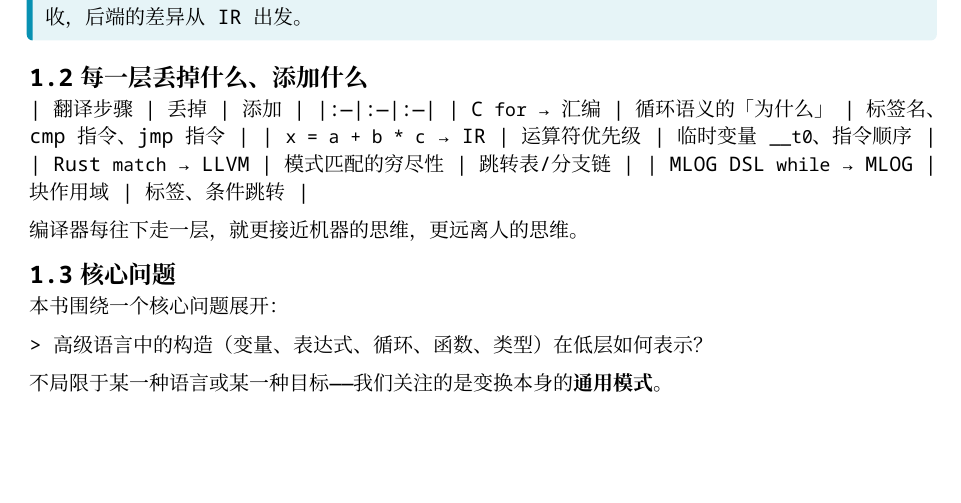
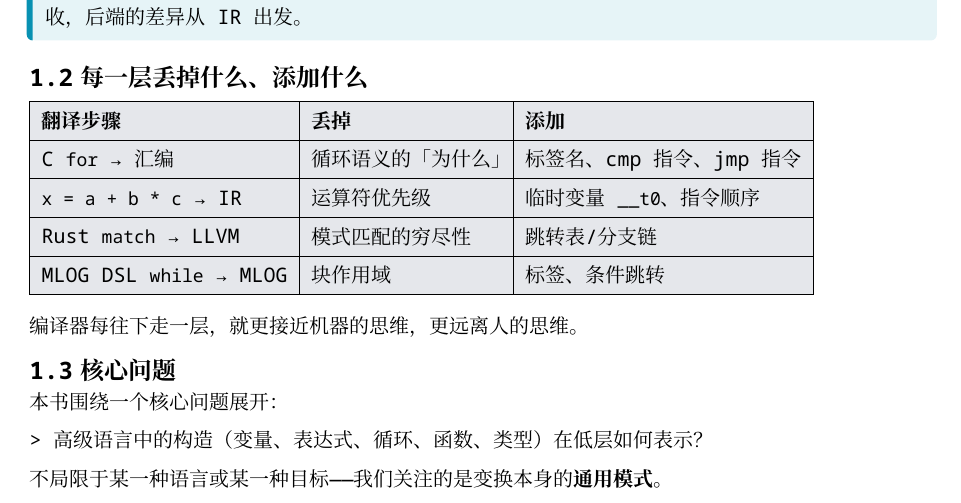
Before and after one commit to funny233-github/rust-compile-trilogy, a Typst document (compilation-theory/main.typ, which reads compilation-theory/chapters/00-prologue.typ, compilation-theory/chapters/01-cpu-view.typ, compilation-theory/chapters/02-c-expr.typ): part of page 4 of 38 before the commit and part of page 4 of 40 after it, cut so that both start at the same text, the shorter picture padded with empty space. Compiled offline with Typst 0.15.

Commit message:
fix: 将 markdown 表格和代码块列表转换为 Typst 原生语法
- 将 14 个 markdown 管道表格(|)转换为 #table() 函数
- 将 2 个误放在代码块中的有序列表转为 Typst 列表
- 修复列表与后续内容间缺少空行的问题

````diff
--- a/compilation-theory/chapters/00-prologue.typ
+++ b/compilation-theory/chapters/00-prologue.typ
@@ -36,12 +36,17 @@
 
 == 每一层丢掉什么、添加什么
 
-| 翻译步骤 | 丢掉 | 添加 |
-|:---|:---|:---|
-| C `for` → 汇编 | 循环语义的「为什么」 | 标签名、cmp 指令、jmp 指令 |
-| `x = a + b * c` → IR | 运算符优先级 | 临时变量 `__t0`、指令顺序 |
-| Rust `match` → LLVM | 模式匹配的穷尽性 | 跳转表/分支链 |
-| MLOG DSL `while` → MLOG | 块作用域 | 标签、条件跳转 |
+#table(
+  columns: (auto, auto, auto),
+  fill: (rgb("#e5e7eb"),),
+  inset: 6pt,
+  stroke: 0.5pt,
+  [*翻译步骤*], [*丢掉*], [*添加*],
+  [C `for` → 汇编], [循环语义的「为什么」], [标签名、cmp 指令、jmp 指令],
+  [`x = a + b * c` → IR], [运算符优先级], [临时变量 `__t0`、指令顺序],
+  [Rust `match` → LLVM], [模式匹配的穷尽性], [跳转表/分支链],
+  [MLOG DSL `while` → MLOG], [块作用域], [标签、条件跳转],
+)
 
 编译器每往下走一层，就更接近机器的思维，更远离人的思维。
 
--- a/compilation-theory/chapters/01-cpu-view.typ
+++ b/compilation-theory/chapters/01-cpu-view.typ
@@ -98,15 +103,20 @@ ret                 ; pop rip（返回到调用者）
 
 在汇编层面不存在的东西——编译器必须自己实现：
 
-| 高层概念 | 汇编现实 |
-|:---|:---|
-| 变量名 | 寄存器编号或栈偏移 |
-| 类型 | 不同宽度的指令 |
-| 作用域 | 不存在——只有地址 |
-| 控制流结构 | cmp + jmp 组合 |
-| 函数 | call + ret + 传参约定 |
-| 数组 | 基址 + 偏移 × 元素大小 |
-| 对象/struct | 基址 + 字段偏移 |
+#table(
+  columns: (auto, auto),
+  fill: (rgb("#e5e7eb"),),
+  inset: 6pt,
+  stroke: 0.5pt,
+  [*高层概念*], [*汇编现实*],
+  [变量名], [寄存器编号或栈偏移],
+  [类型], [不同宽度的指令],
+  [作用域], [不存在——只有地址],
+  [控制流结构], [cmp + jmp 组合],
+  [函数], [call + ret + 传参约定],
+  [数组], [基址 + 偏移 × 元素大小],
+  [对象/struct], [基址 + 字段偏移],
+)
 
 #intuition[
   *CPU 是一个极其简单的机器。*
--- a/compilation-theory/chapters/02-c-expr.typ
+++ b/compilation-theory/chapters/02-c-expr.typ
@@ -160,12 +160,10 @@ mov dword [rbp-4], 20     ; p.y = 20  (offset +4)
 
 无论目标是 x86 还是 MLOG：
 
-```
-1. 把嵌套表达式树拍平为三地址码序列
-2. 每个操作数可以是：立即数、虚拟寄存器、内存位置
-3. 为每个子表达式结果分配临时存储（寄存器或临时变量）
-4. 按依赖顺序排列指令
-```
++ 把嵌套表达式树拍平为三地址码序列
++ 每个操作数可以是：立即数、虚拟寄存器、内存位置
++ 为每个子表达式结果分配临时存储（寄存器或临时变量）
++ 按依赖顺序排列指令
 
 在 x86 编译器中，步骤 3-4 还需要寄存器分配（第五章）。在 MLOG 编译器中不需要——MLOG 变量无限制。
 
--- a/compilation-theory/chapters/04-c-func.typ
+++ b/compilation-theory/chapters/04-c-func.typ
@@ -162,13 +167,18 @@ tail_sum:
 
 == 和 MLOG 的对比
 
-| 特性 | x86 函数 | MLOG |
-|:---|:---|:---|
-| 调用机制 | call / ret + 栈 | *不支持* |
-| 参数传递 | 寄存器 + 栈 | N/A |
-| 局部变量 | 栈帧 | 全局变量（唯一名称化） |
-| 递归 | 自动（栈） | 不可能 |
-| 编译策略 | 复杂的栈帧管理 | 内联展开所有逻辑 |
+#table(
+  columns: (auto, auto, auto),
+  fill: (rgb("#e5e7eb"),),
+  inset: 6pt,
+  stroke: 0.5pt,
+  [*特性*], [*x86 函数*], [*MLOG*],
+  [调用机制], [call / ret + 栈], [*不支持*],
+  [参数传递], [寄存器 + 栈], [N/A],
+  [局部变量], [栈帧], [全局变量（唯一名称化）],
+  [递归], [自动（栈）], [不可能],
+  [编译策略], [复杂的栈帧管理], [内联展开所有逻辑],
+)
 
 MLOG 没有调用栈——这不是 bug，是设计约束。我们的 MLOG 编译器通过内联展开模拟"函数"——把所有逻辑铺平成一条指令流。
 
--- a/compilation-theory/chapters/05-regalloc.typ
+++ b/compilation-theory/chapters/05-regalloc.typ
@@ -95,11 +95,9 @@ r3 独立     (r3 和其他都不重叠)
 
 更简单的启发式方法——按指令顺序扫描，维护一个活跃列表：
 
-```
-1. 遇到新的虚拟寄存器 → 分配一个空闲物理寄存器
-2. 如果物理寄存器用完 → 选择活跃范围最远的溢出
-3. 虚拟寄存器死亡 → 释放物理寄存器
-```
++ 遇到新的虚拟寄存器 → 分配一个空闲物理寄存器
++ 如果物理寄存器用完 → 选择活跃范围最远的溢出
++ 虚拟寄存器死亡 → 释放物理寄存器
 
 线性扫描比图着色快得多（O(n) vs NP），生成的代码稍差（约 5-10% 性能损失），但在 JIT 编译器（如 V8）中广泛使用。
 
--- a/compilation-theory/chapters/06-tac.typ
+++ b/compilation-theory/chapters/06-tac.typ
@@ -25,13 +25,18 @@
 
 四种基本指令类型：
 
-| 类型 | 形式 | 示例 |
-|:---|:---|:---|
-| 二元运算 | `x = y op z` | `t1 = a + b` |
-| 一元运算 | `x = op y` | `t2 = -t1` |
-| 复制 | `x = y` | `t3 = b` |
-| 条件跳转 | `if x op y goto L` | `if t1 < 10 goto loop` |
-| 无条件跳转 | `goto L` | `goto end` |
+#table(
+  columns: (auto, auto, auto),
+  fill: (rgb("#e5e7eb"),),
+  inset: 6pt,
+  stroke: 0.5pt,
+  [*类型*], [*形式*], [*示例*],
+  [二元运算], [`x = y op z`], [`t1 = a + b`],
+  [一元运算], [`x = op y`], [`t2 = -t1`],
+  [复制], [`x = y`], [`t3 = b`],
+  [条件跳转], [`if x op y goto L`], [`if t1 < 10 goto loop`],
+  [无条件跳转], [`goto L`], [`goto end`],
+)
 
 这恰好是 MLOG 的 `op` + `set` + `jump` 指令族——MLOG 天然就是三地址码。
 
@@ -113,11 +118,16 @@ LLVM IR 就是 SSA 形式的三地址码。
 
 == MLOG 和 x86 在三地址码下的统一
 
-| | x86 | MLOG |
-|:---|:---|:---|
-| 二元运算 | `add rax, rbx`（二地址） | `op add result a b`（三地址） |
-| 赋值 | `mov rax, 5` | `set result 5` |
-| 条件跳转 | `cmp a, b; je label`（两步） | `jump label equal a b`（一步） |
+#table(
+  columns: (auto, auto, auto),
+  fill: (rgb("#e5e7eb"),),
+  inset: 6pt,
+  stroke: 0.5pt,
+  [], [*x86*], [*MLOG*],
+  [二元运算], [`add rax, rbx`（二地址）], [`op add result a b`（三地址）],
+  [赋值], [`mov rax, 5`], [`set result 5`],
+  [条件跳转], [`cmp a, b; je label`（两步）], [`jump label equal a b`（一步）],
+)
 
 从三地址码视角看，x86 的二地址指令只是语法差异——每条 x86 指令可以规范化为三地址形式。MLOG 本身就是三地址码。
 
--- a/compilation-theory/chapters/07-c-to-rust.typ
+++ b/compilation-theory/chapters/07-c-to-rust.typ
@@ -8,14 +8,19 @@
 
 == C 编译器已经解决的问题
 
-| 问题 | C 的方式 | Rust 也继承 |
-|:---|:---|:---|
-| 表达式分解 | 三地址码 | 相同 |
-| 控制流翻译 | cmp + jmp | 相同 |
-| 函数调用 | 调用约定 + 栈帧 | 相同 |
-| 类型擦除 | 编译后消失 | 相同 |
-| 结构体布局 | 字段偏移计算 | 相同 |
-| 寄存器分配 | 图着色 | 相同 |
+#table(
+  columns: (auto, auto, auto),
+  fill: (rgb("#e5e7eb"),),
+  inset: 6pt,
+  stroke: 0.5pt,
+  [*问题*], [*C 的方式*], [*Rust 也继承*],
+  [表达式分解], [三地址码], [相同],
+  [控制流翻译], [cmp + jmp], [相同],
+  [函数调用], [调用约定 + 栈帧], [相同],
+  [类型擦除], [编译后消失], [相同],
+  [结构体布局], [字段偏移计算], [相同],
+  [寄存器分配], [图着色], [相同],
+)
 
 Rust 的编译器后端（LLVM）和 C/C++ 共享——生成的机器码在结构上和 C 编译器生成的没有本质区别。
 
--- a/compilation-theory/chapters/08-rust-specific.typ
+++ b/compilation-theory/chapters/08-rust-specific.typ
@@ -166,19 +166,24 @@ impl Future for FetchFuture {
 
 == 所有 Rust 构造的汇编归宿
 
-| Rust 构造 | 汇编表示 |
-|:---|:---|
-| `enum` | tag + union |
-| `match` | cmp + jmp / 跳转表 |
-| `Option<T>` | niche 优化后可能是 null |
-| 闭包（无捕获） | 函数指针 |
-| 闭包（捕获） | struct + 函数调用 |
-| trait object | fat pointer + vtable |
-| `async fn` | 状态机 enum |
-| `.await` | 状态机的 poll 方法 |
-| `Box<T>` | 指针（和 C `malloc` 一样） |
-| `&T` | 指针 |
-| `Vec<T>` | ptr + len + cap（3 个字段） |
+#table(
+  columns: (auto, auto),
+  fill: (rgb("#e5e7eb"),),
+  inset: 6pt,
+  stroke: 0.5pt,
+  [*Rust 构造*], [*汇编表示*],
+  [`enum`], [tag + union],
+  [`match`], [cmp + jmp / 跳转表],
+  [`Option<T>`], [niche 优化后可能是 null],
+  [闭包（无捕获）], [函数指针],
+  [闭包（捕获）], [struct + 函数调用],
+  [trait object], [fat pointer + vtable],
+  [`async fn`], [状态机 enum],
+  [`.await`], [状态机的 poll 方法],
+  [`Box<T>`], [指针（和 C `malloc` 一样）],
+  [`&T`], [指针],
+  [`Vec<T>`], [ptr + len + cap（3 个字段）],
+)
 
 所有高级抽象最终都变成：mov、add、cmp、jmp、call、ret。
 
--- a/compilation-theory/chapters/10-back-to-mlog.typ
+++ b/compilation-theory/chapters/10-back-to-mlog.typ
@@ -8,14 +8,19 @@
 
 把两者放在同一张表里对照：
 
-| 阶段 | x86 编译器 | MLOG 编译器 |
-|:---|:---|:---|
-| 解析 | C 语法 → AST | DSL 语法 → AST |
-| 中间表示 | AST → GIMPLE/LLVM IR | AST → 三地址码 IR |
-| 表达式 | 树 → 三地址码 + 寄存器分配 | 树 → 三地址码（不需寄存器分配） |
-| 控制流 | if/while/for → cmp+jmp | if/while/loop → jump |
-| 函数 | 调用约定 + 栈帧 | 不支持（必须内联展开） |
-| 变量 | 虚拟寄存器 → 物理寄存器 + 溢出 | 全局变量（唯一名称化） |
+#table(
+  columns: (auto, auto, auto),
+  fill: (rgb("#e5e7eb"),),
+  inset: 6pt,
+  stroke: 0.5pt,
+  [*阶段*], [*x86 编译器*], [*MLOG 编译器*],
+  [解析], [C 语法 → AST], [DSL 语法 → AST],
+  [中间表示], [AST → GIMPLE/LLVM IR], [AST → 三地址码 IR],
+  [表达式], [树 → 三地址码 + 寄存器分配], [树 → 三地址码（不需寄存器分配）],
+  [控制流], [if/while/for → cmp+jmp], [if/while/loop → jump],
+  [函数], [调用约定 + 栈帧], [不支持（必须内联展开）],
+  [变量], [虚拟寄存器 → 物理寄存器 + 溢出], [全局变量（唯一名称化）],
+)
 
 #intuition[
   MLOG 编译器和 x86 编译器是*同一棵树上结的不同果实*。
@@ -37,6 +42,7 @@ MLOG 编译器比 x86 编译器简单得多。原因：
 3. *不需要指令选择* — MLOG 的 op 指令就是三地址码的直接对应
 4. *不需要指令调度* — MLOG 没有流水线，指令顺序不重要
 
+#v(0.3em)
 这四条中的每一条在 x86 编译器中都是一个几千行的 pass。
 
 == 共享的部分
@@ -91,13 +97,18 @@ mlog-compiler/
 
 MLOG 作为编译目标有几个独特的教学优势：
 
-| 特性 | 教学价值 |
-|:---|:---|
-| 天然三地址码 | 不需要指令选择阶段 |
-| 无限变量 | 不需要寄存器分配 |
-| 无调用栈 | 简化函数编译（内联） |
-| 人类可读 | 输出可以手动检查和调试 |
-| 指令集小 | 完整的后端不到 200 行 |
+#table(
+  columns: (auto, auto),
+  fill: (rgb("#e5e7eb"),),
+  inset: 6pt,
+  stroke: 0.5pt,
+  [*特性*], [*教学价值*],
+  [天然三地址码], [不需要指令选择阶段],
+  [无限变量], [不需要寄存器分配],
+  [无调用栈], [简化函数编译（内联）],
+  [人类可读], [输出可以手动检查和调试],
+  [指令集小], [完整的后端不到 200 行],
+)
 
 这就是为什么用 MLOG 来学习编译器设计比用 x86 容易得多——它去掉了最复杂的两块（寄存器分配和指令选择），同时保留了编译器的核心骨架。
 
--- a/compilation-theory/chapters/11-proc-macro-theory.typ
+++ b/compilation-theory/chapters/11-proc-macro-theory.typ
@@ -38,25 +38,35 @@ pub fn mlog(input: TokenStream) -> TokenStream {
 
 == 和传统编译器的对比
 
-| 方面 | 传统编译器 (gcc/llc) | 过程宏编译器 |
-|:---|:---|:---|
-| 运行时机 | 构建时（独立进程） | 构建时（编译器进程内） |
-| 输入 | 文件路径 | TokenStream |
-| 输出 | .o / .s 文件 | TokenStream |
-| 集成 | 需要构建系统配置 | 自动（cargo） |
-| 错误报告 | stderr + 退出码 | `syn::Error` → 编译错误 |
-| 使用方式 | 命令行 | 宏调用 |
+#table(
+  columns: (auto, auto, auto),
+  fill: (rgb("#e5e7eb"),),
+  inset: 6pt,
+  stroke: 0.5pt,
+  [*方面*], [*传统编译器 (gcc/llc)*], [*过程宏编译器*],
+  [运行时机], [构建时（独立进程）], [构建时（编译器进程内）],
+  [输入], [文件路径], [TokenStream],
+  [输出], [.o / .s 文件], [TokenStream],
+  [集成], [需要构建系统配置], [自动（cargo）],
+  [错误报告], [stderr + 退出码], [`syn::Error` → 编译错误],
+  [使用方式], [命令行], [宏调用],
+)
 
 过程宏*不是*独立编译器——它是嵌入在 Rust 编译器中的翻译函数。这让它和宿主语言有更紧密的集成，但也限制了它的独立性。
 
 == 适合放过程宏的场景
 
-| 适合 | 不适合 |
-|:---|:---|
-| 代码生成（Builder、Serialize） | 大型独立编译（>10K 行） |
-| 内嵌 DSL（SQL、HTML、MLOG） | 需要独立二进制工具链 |
-| 编译时验证（正则、格式串） | 非常复杂的优化 pass |
-| 协议/配置编译 | 需要跨语言共享的 |
+#table(
+  columns: (auto, auto),
+  fill: (rgb("#e5e7eb"),),
+  inset: 6pt,
+  stroke: 0.5pt,
+  [*适合*], [*不适合*],
+  [代码生成（Builder、Serialize）], [大型独立编译（>10K 行）],
+  [内嵌 DSL（SQL、HTML、MLOG）], [需要独立二进制工具链],
+  [编译时验证（正则、格式串）], [非常复杂的优化 pass],
+  [协议/配置编译], [需要跨语言共享的],
+)
 
 #intuition[
   判断标准：*生成的代码是否需要和宿主 Rust 代码紧密集成？*
--- a/compilation-theory/chapters/12-conclusion.typ
+++ b/compilation-theory/chapters/12-conclusion.typ
@@ -31,17 +31,22 @@
 
 == 核心概念回顾
 
-| 概念 | 首次出现 | 本质 |
-|:---|:---|:---|
-| TokenStream | proc-macro-guide Ch2 | 编译器的"原材料" |
-| AST | rust2mlog Ch4 | 源代码的树形表示 |
-| 三地址码 | rust2mlog Ch5 / 本书 Ch6 | 编译器的"通用语言" |
-| 寄存器分配 | 本书 Ch5 | 有限资源的优雅分配 |
-| 栈帧 / 调用约定 | 本书 Ch4 | 函数调用的底层机制 |
-| 控制流图 | 本书 Ch3 | 分析和优化的基础 |
-| SSA | 本书 Ch6 | 更严格的三地址码 |
-| 优化 pass | 本书 Ch9 | 不改语义，改善性能 |
-| proc macro 前端 | 本书 Ch11 | 编译时翻译的框架 |
+#table(
+  columns: (auto, auto, auto),
+  fill: (rgb("#e5e7eb"),),
+  inset: 6pt,
+  stroke: 0.5pt,
+  [*概念*], [*首次出现*], [*本质*],
+  [TokenStream], [proc-macro-guide Ch2], [编译器的"原材料"],
+  [AST], [rust2mlog Ch4], [源代码的树形表示],
+  [三地址码], [rust2mlog Ch5 / 本书 Ch6], [编译器的"通用语言"],
+  [寄存器分配], [本书 Ch5], [有限资源的优雅分配],
+  [栈帧 / 调用约定], [本书 Ch4], [函数调用的底层机制],
+  [控制流图], [本书 Ch3], [分析和优化的基础],
+  [SSA], [本书 Ch6], [更严格的三地址码],
+  [优化 pass], [本书 Ch9], [不改语义，改善性能],
+  [proc macro 前端], [本书 Ch11], [编译时翻译的框架],
+)
 
 == 编译器设计的核心原则
 
@@ -52,6 +57,7 @@
 5. *优化必须保守*：不能改变可观察行为。
 6. *目标架构的约束决定编译器复杂度*：MLOG 无寄存器压力 → 编译器简单；x86 寄存器有限 → 编译器复杂。
 
+#v(0.3em)
 == 推荐阅读
 
 - *Engineering a Compiler* (Cooper & Torczon) — 编译器全栈教材
````
Also changed, not shown: compilation-theory/chapters/01-cpu-view.typ (27 more changed lines), compilation-theory/chapters/04-c-func.typ (23 more changed lines).
